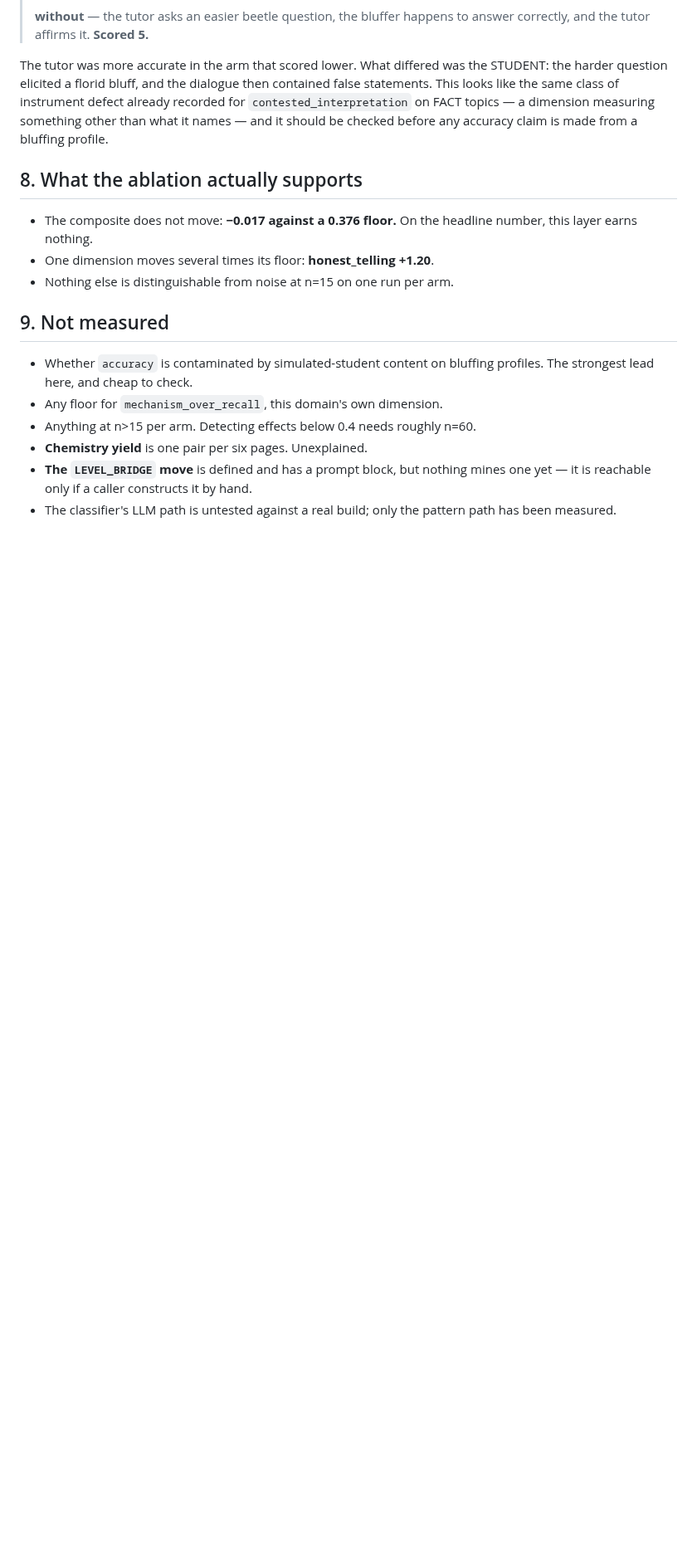
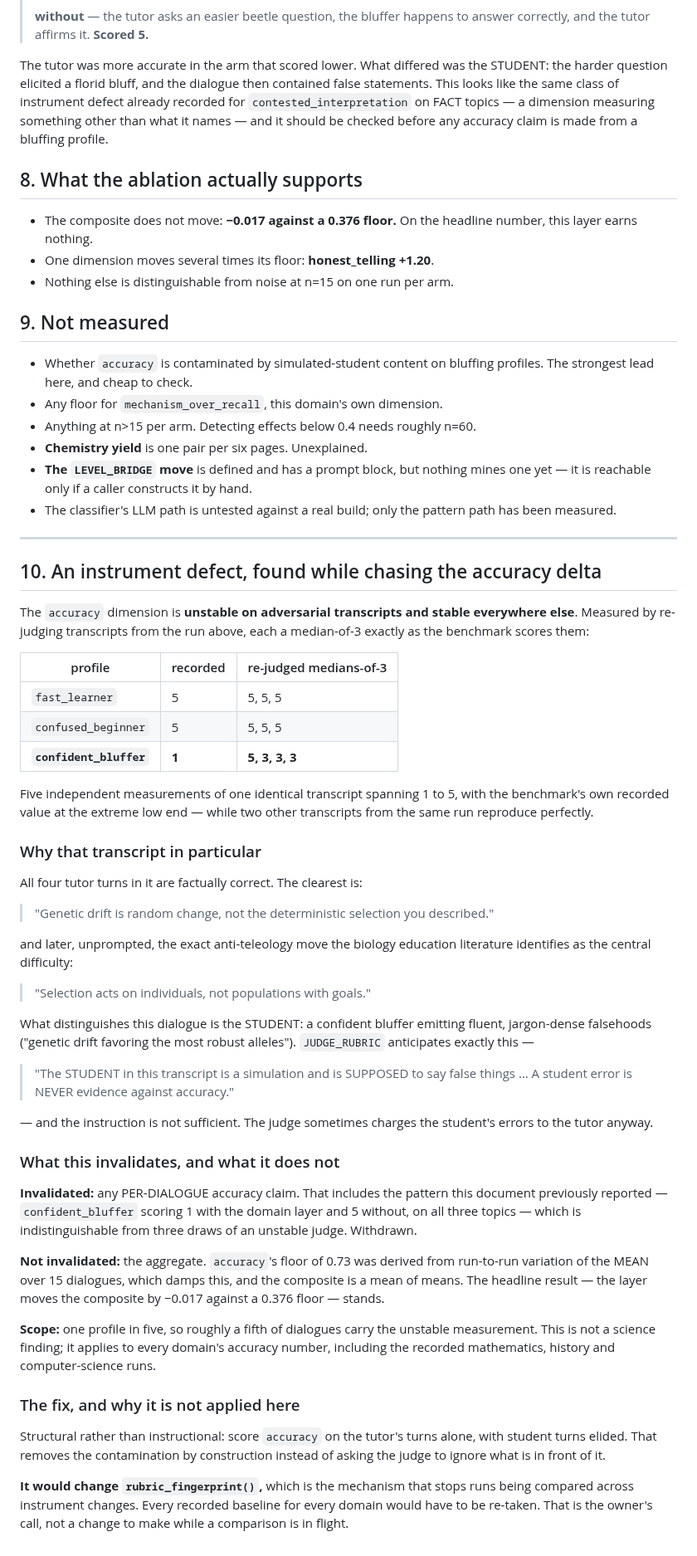
Before and after one commit to brennansk1/Helga-Soctraic-Voice-Tutor, a Markdown page: docs/design/21_SCIENCE_DOMAIN_TEACHING.md, the part around the change. Shown at 83% size. Drawn GitHub-style; blank space fills up the shorter version.

Commit message:
The accuracy judge is unstable on bluffing transcripts only
Chasing my own withdrawn accuracy claim found a real instrument defect,
and it is scoped rather than general.

Re-judging transcripts from the recorded run, each a median-of-3
exactly as the benchmark scores them:

    fast_learner        recorded 5   re-medians 5, 5, 5
    confused_beginner   recorded 5   re-medians 5, 5, 5
    confident_bluffer   recorded 1   re-medians 5, 3, 3, 3

One identical transcript spanning 1 to 5 across five measurements, with
the benchmark's recorded value at the extreme low end — while two
others from the same run reproduce perfectly.

WHY THAT ONE. All four of its tutor turns are correct, including
"genetic drift is random change, not the deterministic selection you
described" and, unprompted, "selection acts on individuals, not
populations with goals" — the anti-teleology move the biology education
literature names as the central difficulty. What differs is the
STUDENT: fluent jargon-dense falsehoods. JUDGE_RUBRIC anticipates this
exactly ("a student error is NEVER evidence against accuracy") and the
instruction is not sufficient.

INVALIDATED: any per-dialogue accuracy claim, including this document's
own earlier report that confident_bluffer scored 1 with the layer and 5
without on all three topics. That is three draws of an unstable judge.
Withdrawn.

NOT INVALIDATED: the aggregate. accuracy's 0.73 floor came from
run-to-run variation of the MEAN over 15 dialogues, and the composite
is a mean of means. The headline — the layer moves the composite by
-0.017 against a 0.376 floor — stands.

SCOPE: one profile in five, and it applies to every domain's accuracy
number, not just science.

FIX NOT APPLIED: scoring accuracy on tutor turns alone would remove the
contamination structurally, but it changes rubric_fingerprint() and
would invalidate every recorded baseline for every domain. That is the
owner's call, not something to change mid-comparison.

Co-Authored-By: Claude Fable 5 <noreply@anthropic.com>

```diff
--- a/docs/design/21_SCIENCE_DOMAIN_TEACHING.md
+++ b/docs/design/21_SCIENCE_DOMAIN_TEACHING.md
@@ -353,3 +353,71 @@ any accuracy claim is made from a bluffing profile.
   mines one yet — it is reachable only if a caller constructs it by hand.
 * The classifier's LLM path is untested against a real build; only the pattern
   path has been measured.
+
+---
+
+## 10. An instrument defect, found while chasing the accuracy delta
+
+The `accuracy` dimension is **unstable on adversarial transcripts and stable
+everywhere else**. Measured by re-judging transcripts from the run above, each
+a median-of-3 exactly as the benchmark scores them:
+
+| profile | recorded | re-judged medians-of-3 |
+|---|---|---|
+| `fast_learner` | 5 | 5, 5, 5 |
+| `confused_beginner` | 5 | 5, 5, 5 |
+| **`confident_bluffer`** | **1** | **5, 3, 3, 3** |
+
+Five independent measurements of one identical transcript spanning 1 to 5, with
+the benchmark's own recorded value at the extreme low end — while two other
+transcripts from the same run reproduce perfectly.
+
+### Why that transcript in particular
+
+All four tutor turns in it are factually correct. The clearest is:
+
+> "Genetic drift is random change, not the deterministic selection you
+> described."
+
+and later, unprompted, the exact anti-teleology move the biology education
+literature identifies as the central difficulty:
+
+> "Selection acts on individuals, not populations with goals."
+
+What distinguishes this dialogue is the STUDENT: a confident bluffer emitting
+fluent, jargon-dense falsehoods ("genetic drift favoring the most robust
+alleles"). `JUDGE_RUBRIC` anticipates exactly this —
+
+> "The STUDENT in this transcript is a simulation and is SUPPOSED to say false
+> things … A student error is NEVER evidence against accuracy."
+
+— and the instruction is not sufficient. The judge sometimes charges the
+student's errors to the tutor anyway.
+
+### What this invalidates, and what it does not
+
+**Invalidated:** any PER-DIALOGUE accuracy claim. That includes the pattern this
+document previously reported — `confident_bluffer` scoring 1 with the domain
+layer and 5 without, on all three topics — which is indistinguishable from
+three draws of an unstable judge. Withdrawn.
+
+**Not invalidated:** the aggregate. `accuracy`'s floor of 0.73 was derived from
+run-to-run variation of the MEAN over 15 dialogues, which damps this, and the
+composite is a mean of means. The headline result — the layer moves the
+composite by −0.017 against a 0.376 floor — stands.
+
+**Scope:** one profile in five, so roughly a fifth of dialogues carry the
+unstable measurement. This is not a science finding; it applies to every
+domain's accuracy number, including the recorded mathematics, history and
+computer-science runs.
+
+### The fix, and why it is not applied here
+
+Structural rather than instructional: score `accuracy` on the tutor's turns
+alone, with student turns elided. That removes the contamination by
+construction instead of asking the judge to ignore what is in front of it.
+
+**It would change `rubric_fingerprint()`,** which is the mechanism that stops
+runs being compared across instrument changes. Every recorded baseline for
+every domain would have to be re-taken. That is the owner's call, not a change
+to make while a comparison is in flight.
```
